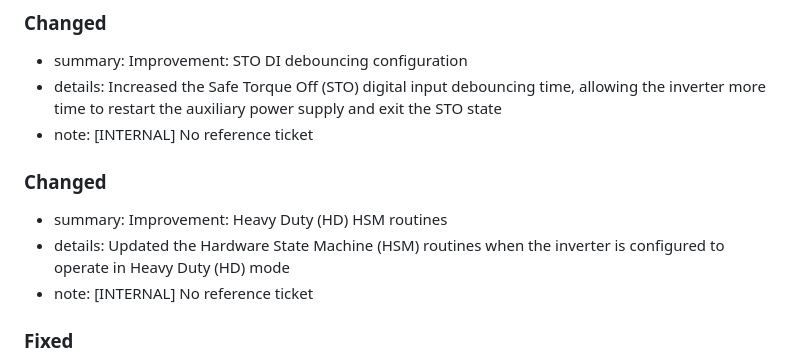
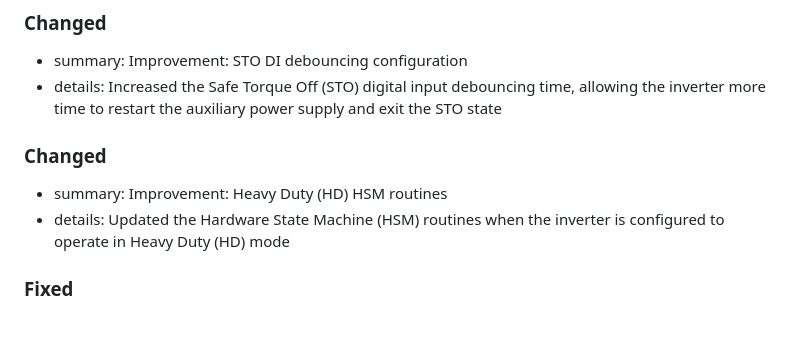
Before and after one commit to sharepoint-mvw/01, a Markdown page: CHANGELOG_MVW01.md, the part around the change. GitHub-like rendering; blank space fills up the shorter version.

Commit message:
Empty reference tickets removed

```diff
--- a/CHANGELOG_MVW01.md
+++ b/CHANGELOG_MVW01.md
@@ -36,13 +36,11 @@
 
 - summary: Improvement: STO DI debouncing configuration
 - details: Increased the Safe Torque Off (STO) digital input debouncing time, allowing the inverter more time to restart the auxiliary power supply and exit the STO state
-- note: [INTERNAL] No reference ticket
 
 ### Changed
 
 - summary: Improvement: Heavy Duty (HD) HSM routines
 - details: Updated the Hardware State Machine (HSM) routines when the inverter is configured to operate in Heavy Duty (HD) mode
-- note: [INTERNAL] No reference ticket
 
 ### Fixed
 
```
